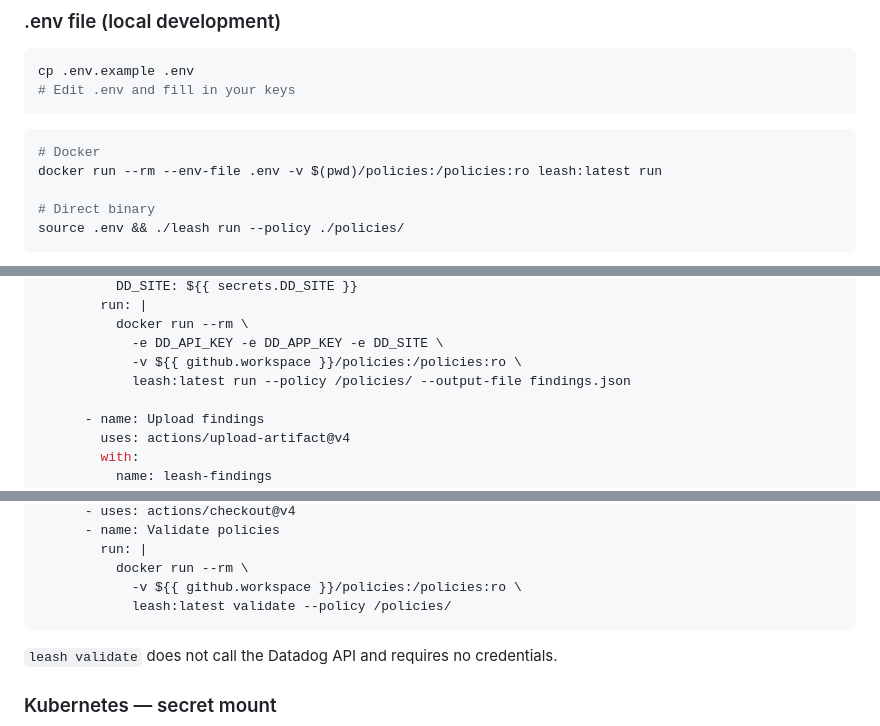
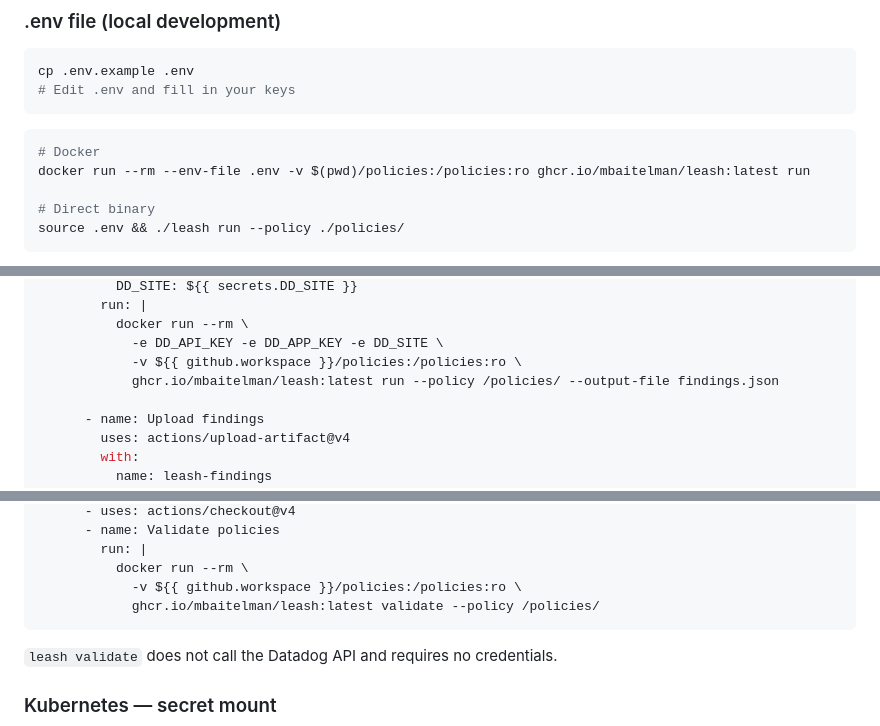
Before and after one commit to mbaitelman/leash, a Markdown page: docs/auth.md, 3 parts joined by grey strips. Drawn GitHub-style.

````diff
--- a/docs/auth.md
+++ b/docs/auth.md
@@ -83,7 +83,7 @@ cp .env.example .env
 
 ```bash
 # Docker
-docker run --rm --env-file .env -v $(pwd)/policies:/policies:ro leash:latest run
+docker run --rm --env-file .env -v $(pwd)/policies:/policies:ro ghcr.io/mbaitelman/leash:latest run
 
 # Direct binary
 source .env && ./leash run --policy ./policies/
@@ -129,7 +129,7 @@ jobs:
           docker run --rm \
             -e DD_API_KEY -e DD_APP_KEY -e DD_SITE \
             -v ${{ github.workspace }}/policies:/policies:ro \
-            leash:latest run --policy /policies/ --output-file findings.json
+            ghcr.io/mbaitelman/leash:latest run --policy /policies/ --output-file findings.json
 
       - name: Upload findings
         uses: actions/upload-artifact@v4
@@ -159,7 +159,7 @@ jobs:
         run: |
           docker run --rm \
             -v ${{ github.workspace }}/policies:/policies:ro \
-            leash:latest validate --policy /policies/
+            ghcr.io/mbaitelman/leash:latest validate --policy /policies/
 ```
 
 `leash validate` does not call the Datadog API and requires no credentials.
````
Also changed, not shown: other parts of docs/auth.md (+1 -1 lines), README.md (+5 -2 lines), docs/testing.md (+2 -2 lines).
